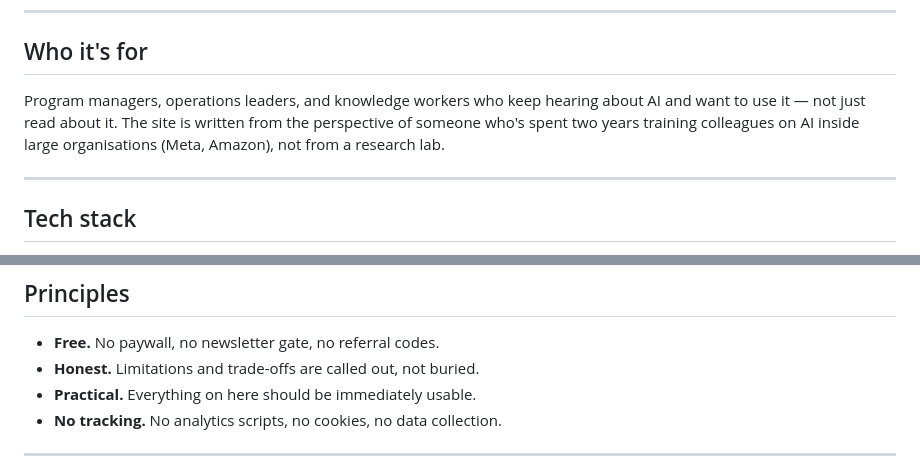
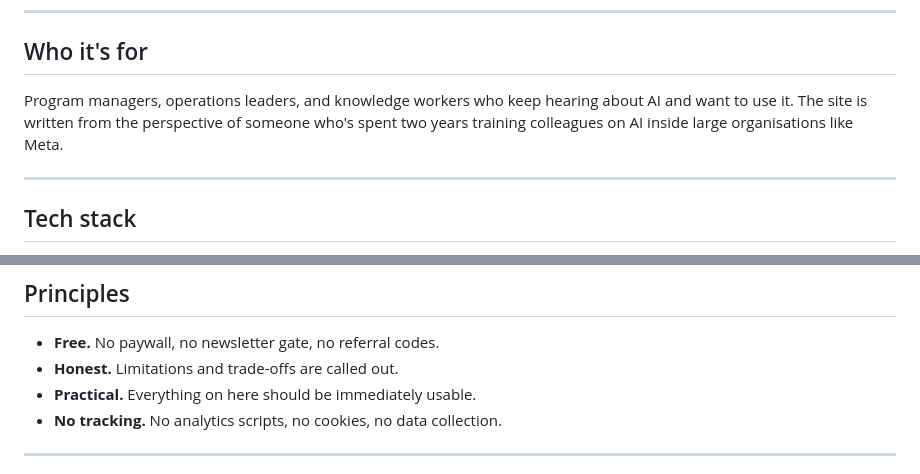
Before and after one commit to thodenny/shared-intelligence, a Markdown page: README.md, 2 parts joined by grey strips. GitHub-like rendering.

```diff
--- a/README.md
+++ b/README.md
@@ -29,7 +29,7 @@ Live at: [sharedintelligence.co](https://sharedintelligence.co)
 
 ## Who it's for
 
-Program managers, operations leaders, and knowledge workers who keep hearing about AI and want to use it — not just read about it. The site is written from the perspective of someone who's spent two years training colleagues on AI inside large organisations (Meta, Amazon), not from a research lab.
+Program managers, operations leaders, and knowledge workers who keep hearing about AI and want to use it. The site is written from the perspective of someone who's spent two years training colleagues on AI inside large organisations like Meta.
 
 ---
 
@@ -91,7 +91,7 @@ shared-intelligence/
 ## Principles
 
 - **Free.** No paywall, no newsletter gate, no referral codes.
-- **Honest.** Limitations and trade-offs are called out, not buried.
+- **Honest.** Limitations and trade-offs are called out.
 - **Practical.** Everything on here should be immediately usable.
 - **No tracking.** No analytics scripts, no cookies, no data collection.
 
```
